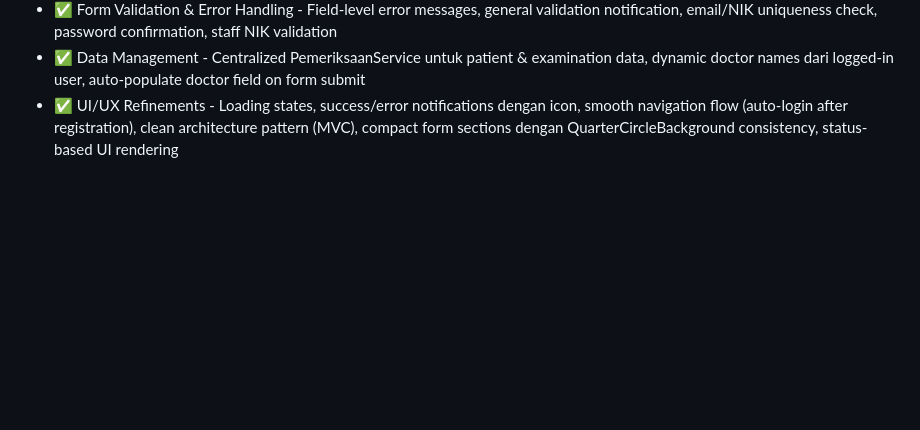
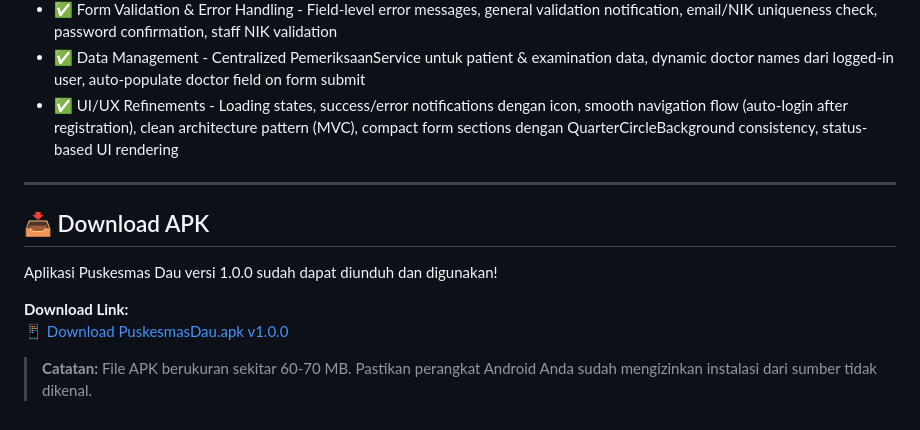
Before and after one commit to FaizalTrianto03/App-Puskesmas-Tugas-RI, a Markdown page: README.md, the part around the change. GitHub-like rendering; blank space fills up the shorter version.

Commit message:
docs: add APK download link

```diff
--- a/README.md
+++ b/README.md
@@ -252,3 +252,14 @@ assets/
 - ✅ Form Validation & Error Handling - Field-level error messages, general validation notification, email/NIK uniqueness check, password confirmation, staff NIK validation
 - ✅ Data Management - Centralized PemeriksaanService untuk patient & examination data, dynamic doctor names dari logged-in user, auto-populate doctor field on form submit
 - ✅ UI/UX Refinements - Loading states, success/error notifications dengan icon, smooth navigation flow (auto-login after registration), clean architecture pattern (MVC), compact form sections dengan QuarterCircleBackground consistency, status-based UI rendering
+
+---
+
+## 📥 Download APK
+
+Aplikasi Puskesmas Dau versi 1.0.0 sudah dapat diunduh dan digunakan!
+
+**Download Link:**
+[📱 Download PuskesmasDau.apk v1.0.0](https://github.com/FaizalTrianto03/App-Puskesmas-Tugas-RI/releases/download/v1.0.0/PuskesmasDau.apk)
+
+> **Catatan:** File APK berukuran sekitar 60-70 MB. Pastikan perangkat Android Anda sudah mengizinkan instalasi dari sumber tidak dikenal.
```
